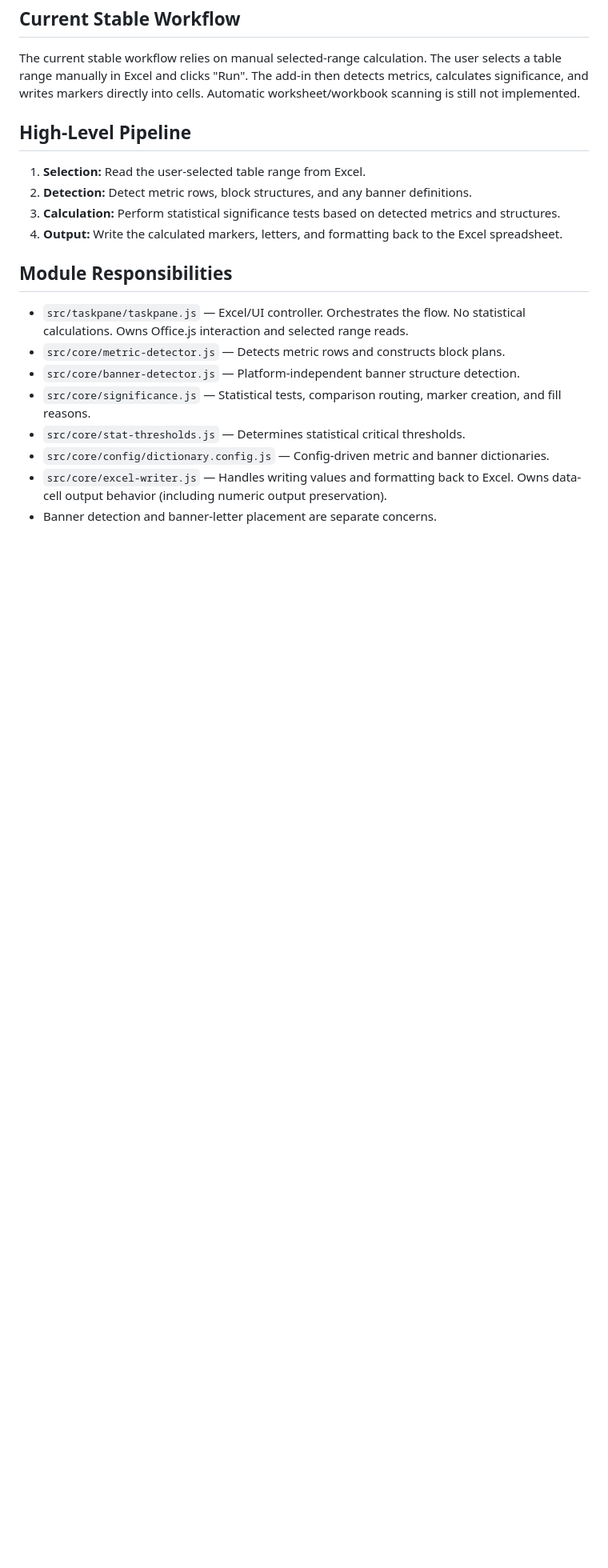
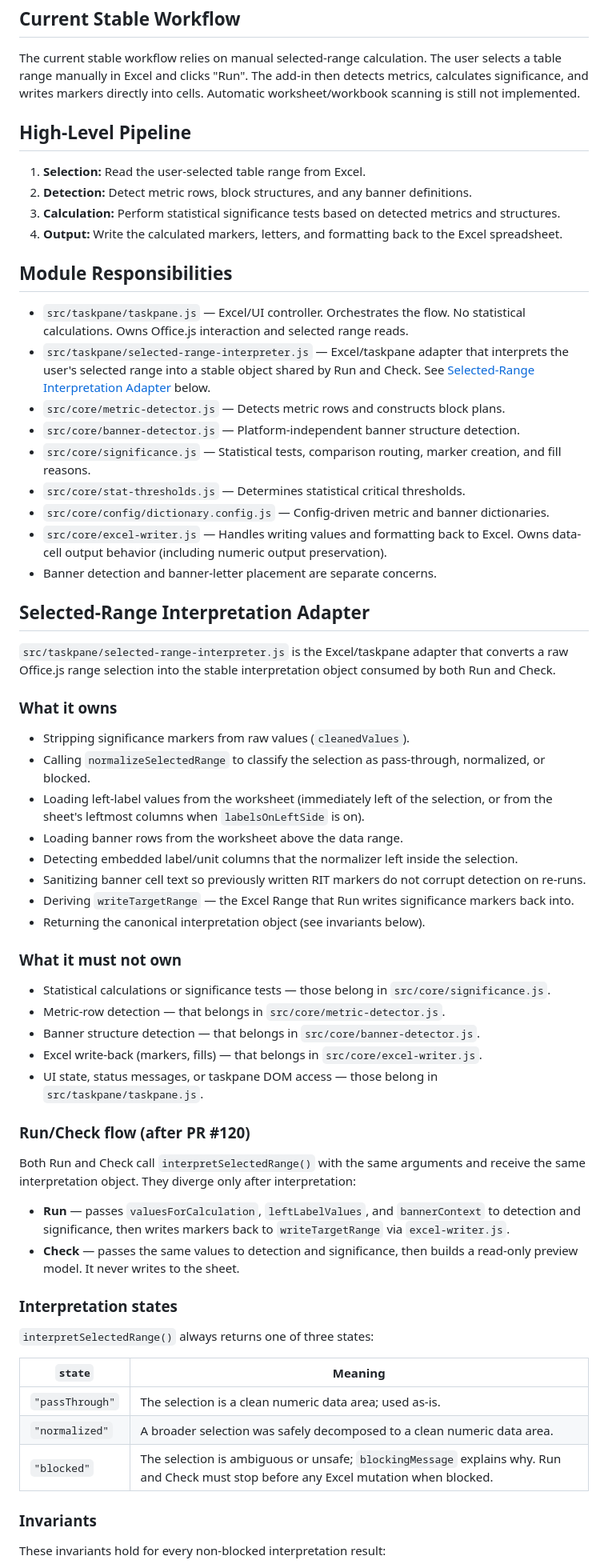
Before and after one commit to hedgef0g/research-insights-toolkit, a Markdown page: docs/ARCHITECTURE.md, the part around one of its changes. Shown at 80% size. Drawn GitHub-style; blank space fills up the shorter version.

```diff
--- a/docs/ARCHITECTURE.md
+++ b/docs/ARCHITECTURE.md
@@ -15,6 +15,7 @@ Automatic worksheet/workbook scanning is still not implemented.
 
 ## Module Responsibilities
 - `src/taskpane/taskpane.js` — Excel/UI controller. Orchestrates the flow. No statistical calculations. Owns Office.js interaction and selected range reads.
+- `src/taskpane/selected-range-interpreter.js` — Excel/taskpane adapter that interprets the user's selected range into a stable object shared by Run and Check. See [Selected-Range Interpretation Adapter](#selected-range-interpretation-adapter) below.
 - `src/core/metric-detector.js` — Detects metric rows and constructs block plans.
 - `src/core/banner-detector.js` — Platform-independent banner structure detection.
 - `src/core/significance.js` — Statistical tests, comparison routing, marker creation, and fill reasons.
@@ -22,3 +23,48 @@ Automatic worksheet/workbook scanning is still not implemented.
 - `src/core/config/dictionary.config.js` — Config-driven metric and banner dictionaries.
 - `src/core/excel-writer.js` — Handles writing values and formatting back to Excel. Owns data-cell output behavior (including numeric output preservation).
 - Banner detection and banner-letter placement are separate concerns.
+
+## Selected-Range Interpretation Adapter
+
+`src/taskpane/selected-range-interpreter.js` is the Excel/taskpane adapter that converts a raw Office.js range selection into the stable interpretation object consumed by both Run and Check.
+
+### What it owns
+
+- Stripping significance markers from raw values (`cleanedValues`).
+- Calling `normalizeSelectedRange` to classify the selection as pass-through, normalized, or blocked.
+- Loading left-label values from the worksheet (immediately left of the selection, or from the sheet's leftmost columns when `labelsOnLeftSide` is on).
+- Loading banner rows from the worksheet above the data range.
+- Detecting embedded label/unit columns that the normalizer left inside the selection.
+- Sanitizing banner cell text so previously written RIT markers do not corrupt detection on re-runs.
+- Deriving `writeTargetRange` — the Excel Range that Run writes significance markers back into.
+- Returning the canonical interpretation object (see invariants below).
+
+### What it must not own
+
+- Statistical calculations or significance tests — those belong in `src/core/significance.js`.
+- Metric-row detection — that belongs in `src/core/metric-detector.js`.
+- Banner structure detection — that belongs in `src/core/banner-detector.js`.
+- Excel write-back (markers, fills) — that belongs in `src/core/excel-writer.js`.
+- UI state, status messages, or taskpane DOM access — those belong in `src/taskpane/taskpane.js`.
+
+### Run/Check flow (after PR #120)
+
+Both Run and Check call `interpretSelectedRange()` with the same arguments and receive the same interpretation object. They diverge only after interpretation:
+
+- **Run** — passes `valuesForCalculation`, `leftLabelValues`, and `bannerContext` to detection and significance, then writes markers back to `writeTargetRange` via `excel-writer.js`.
+- **Check** — passes the same values to detection and significance, then builds a read-only preview model. It never writes to the sheet.
+
+### Interpretation states
+
+`interpretSelectedRange()` always returns one of three states:
+
+| `state` | Meaning |
+|---|---|
+| `"passThrough"` | The selection is a clean numeric data area; used as-is. |
+| `"normalized"` | A broader selection was safely decomposed to a clean numeric data area. |
+| `"blocked"` | The selection is ambiguous or unsafe; `blockingMessage` explains why. Run and Check must stop before any Excel mutation when blocked. |
+
+### Invariants
+
+These invariants hold for every non-blocked interpretation result:
+
```
Also changed, not shown: other parts of docs/ARCHITECTURE.md (+8 -0 lines), docs/DECISIONS.md (added, +66 -0 lines).
